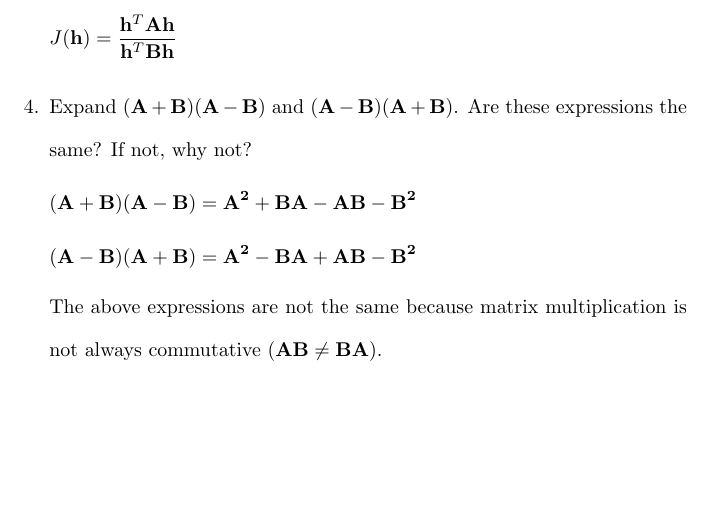
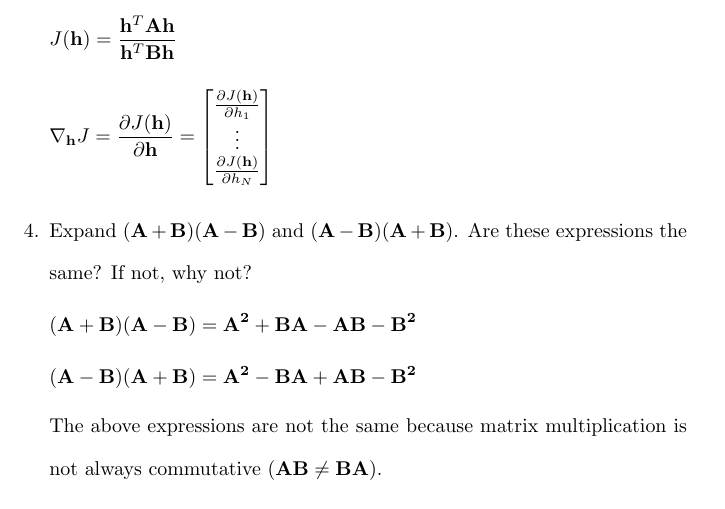
Before and after one commit to osowatzke/ECE_523_HW, a LaTeX problem sheet (1/Homework1_Sowatzke.tex): part of page 2 of 2, cut so that both start at the same text, the shorter picture padded with empty space. Compiled offline with pdfLaTeX.

Commit message:
Started working on problem 3

```diff
--- a/1/Homework1_Sowatzke.tex
+++ b/1/Homework1_Sowatzke.tex
@@ -55,6 +55,14 @@
 			J(\mathbf{h}) = \frac{\mathbf{h}^T\mathbf{A}\mathbf{h}}{\mathbf{h}^T\mathbf{B}\mathbf{h}}
 		\end{equation*}
 
+		\begin{equation*}
+			\nabla_{\mathbf{h}}{J} = \frac{\partial{J(\mathbf{h})}}{\partial\mathbf{h}} = \begin{bmatrix}
+				\frac{\partial{J(\mathbf{h})}}{\partial{h_1}} \\
+				\vdots \\
+				\frac{\partial{J(\mathbf{h})}}{\partial{h_N}}
+			\end{bmatrix}
+		\end{equation*}
+
 		\item Expand $(\mathbf{A} + \mathbf{B})(\mathbf{A} - \mathbf{B})$ and $(\mathbf{A} - \mathbf{B})(\mathbf{A} + \mathbf{B})$. Are these expressions the same? If not, why not?
 
 		\begin{equation*}
```
